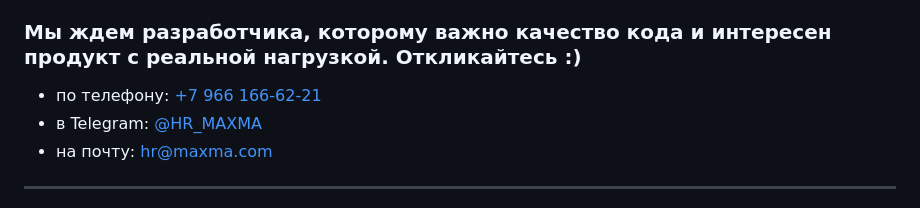
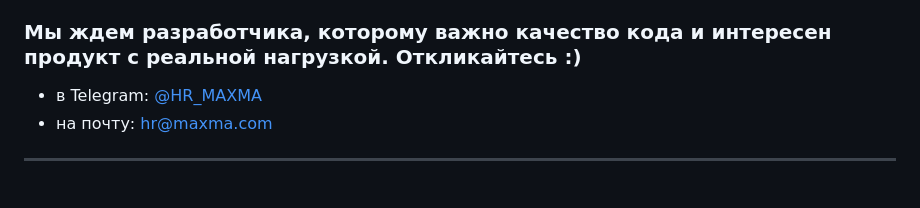
Before and after one commit to cloudloyalty/jobs, a Markdown page: frontend.md, the part around the change. Rendered like a GitHub page.

```diff
--- a/frontend.md
+++ b/frontend.md
@@ -52,7 +52,6 @@
 
 ### Мы ждем разработчика, которому важно качество кода и интересен продукт с реальной нагрузкой. Откликайтесь :)
 
-- по телефону: [+7 966 166-62-21](tel:+79661666221)
 - в Telegram: [@HR_MAXMA](https://t.me/HR_MAXMA)
 - на почту: [hr@maxma.com](mailto:hr@maxma.com)
 
```
